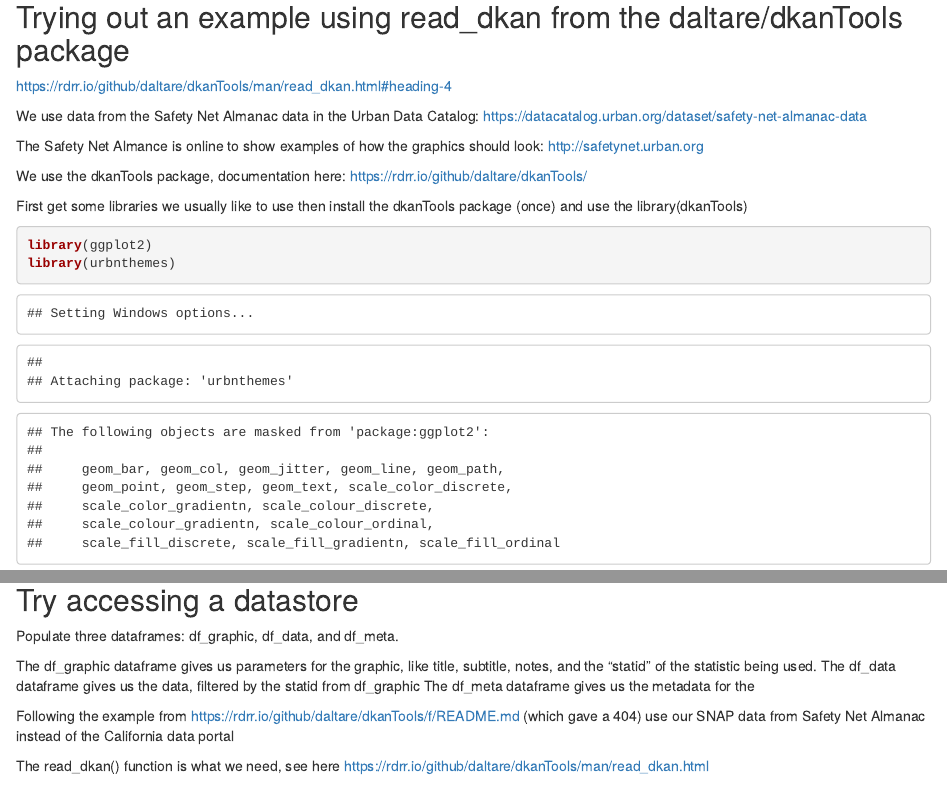
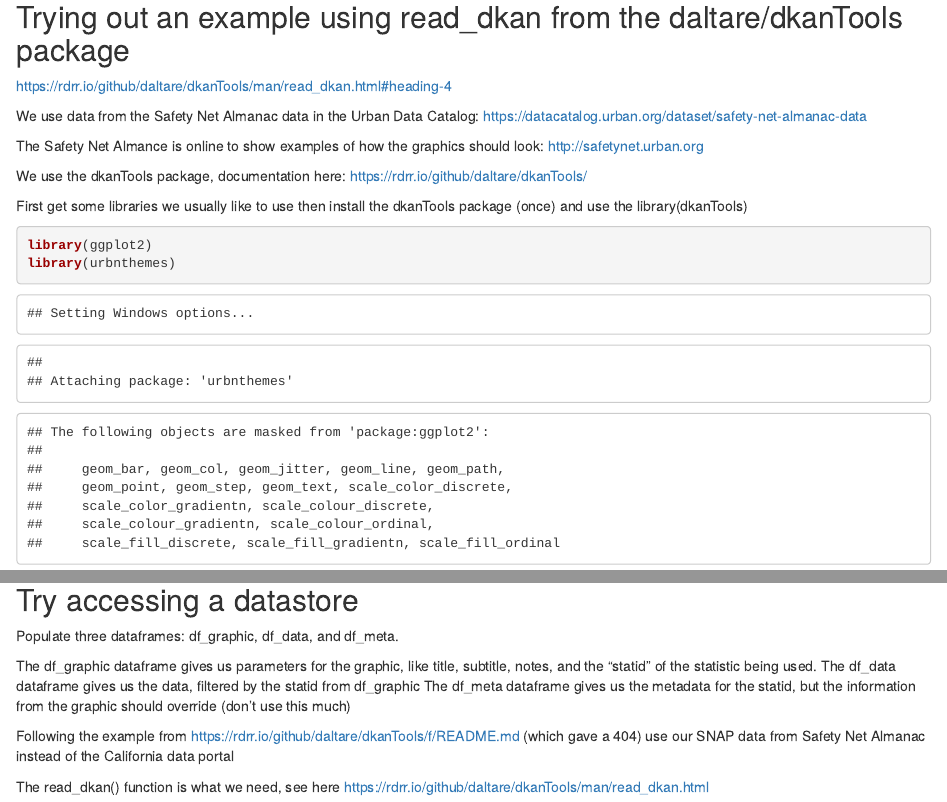
Before and after one commit to UrbanInstitute/safetynet-dkan-examples, an R Markdown document (dkan_r_experiments.Rmd): the page in a window 1100 px wide, from 180 px down, and a second part further down, joined at a grey line. The pictures show the output file dkan_r_experiments.html that the author committed with the source, opened offline.

Commit message:
Add files via upload

```diff
--- a/dkan_r_experiments.Rmd
+++ b/dkan_r_experiments.Rmd
@@ -41,7 +41,7 @@ Populate three dataframes: df_graphic, df_data, and df_meta.
 
 The df_graphic dataframe gives us parameters for the graphic, like title, subtitle, notes, and the "statid" of the statistic being used.
 The df_data dataframe gives us the data, filtered by the statid from df_graphic
-The df_meta dataframe gives us the metadata for the
+The df_meta dataframe gives us the metadata for the statid, but the information from the graphic should override (don't use this much)
 
 Following the example from https://rdrr.io/github/daltare/dkanTools/f/README.md (which gave a 404)
 use our SNAP data from Safety Net Almanac instead of the California data portal
```
Also changed, not shown: dkan_r_experiments.html, dkan_r_experiments.Rmd (2 more changed lines).
